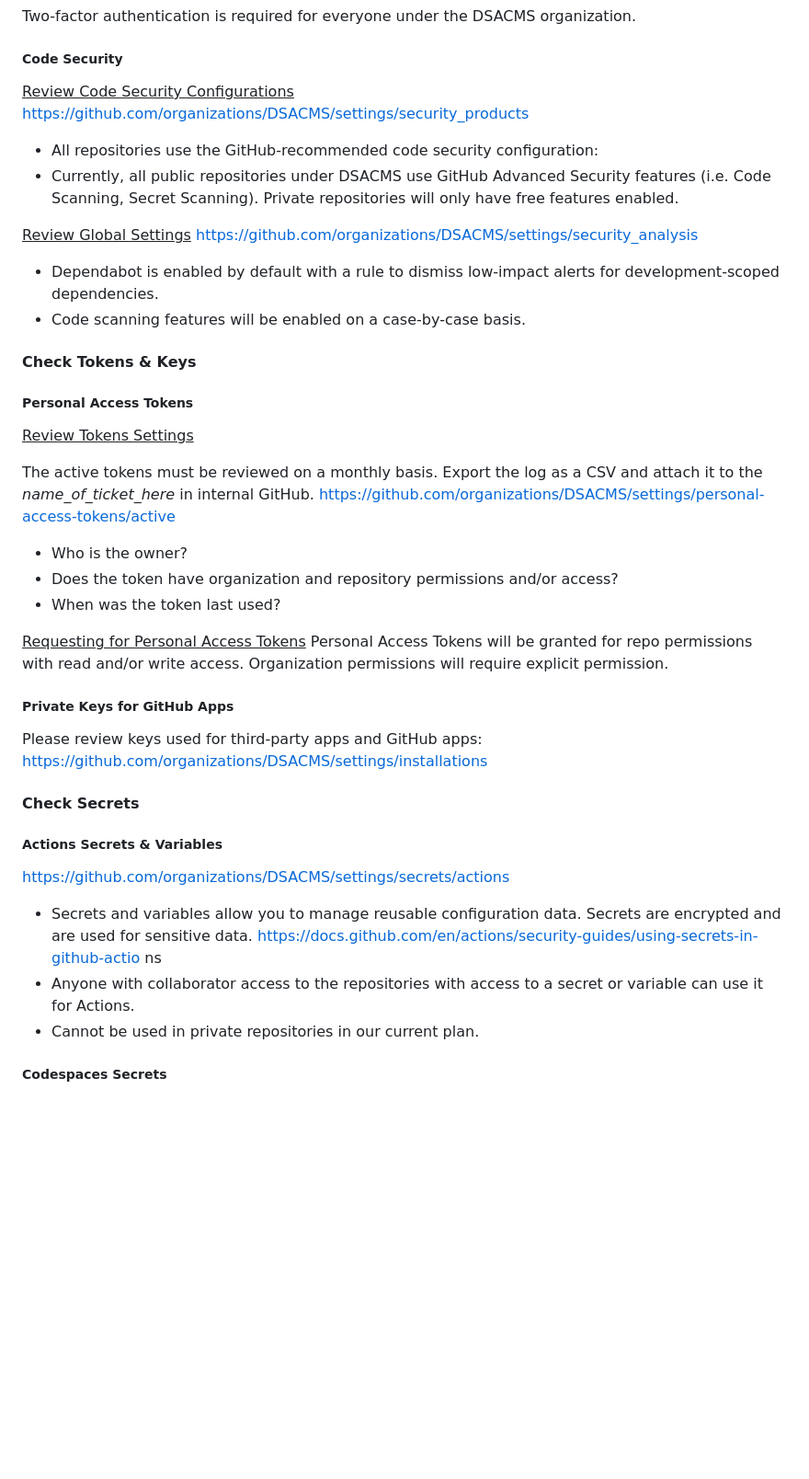
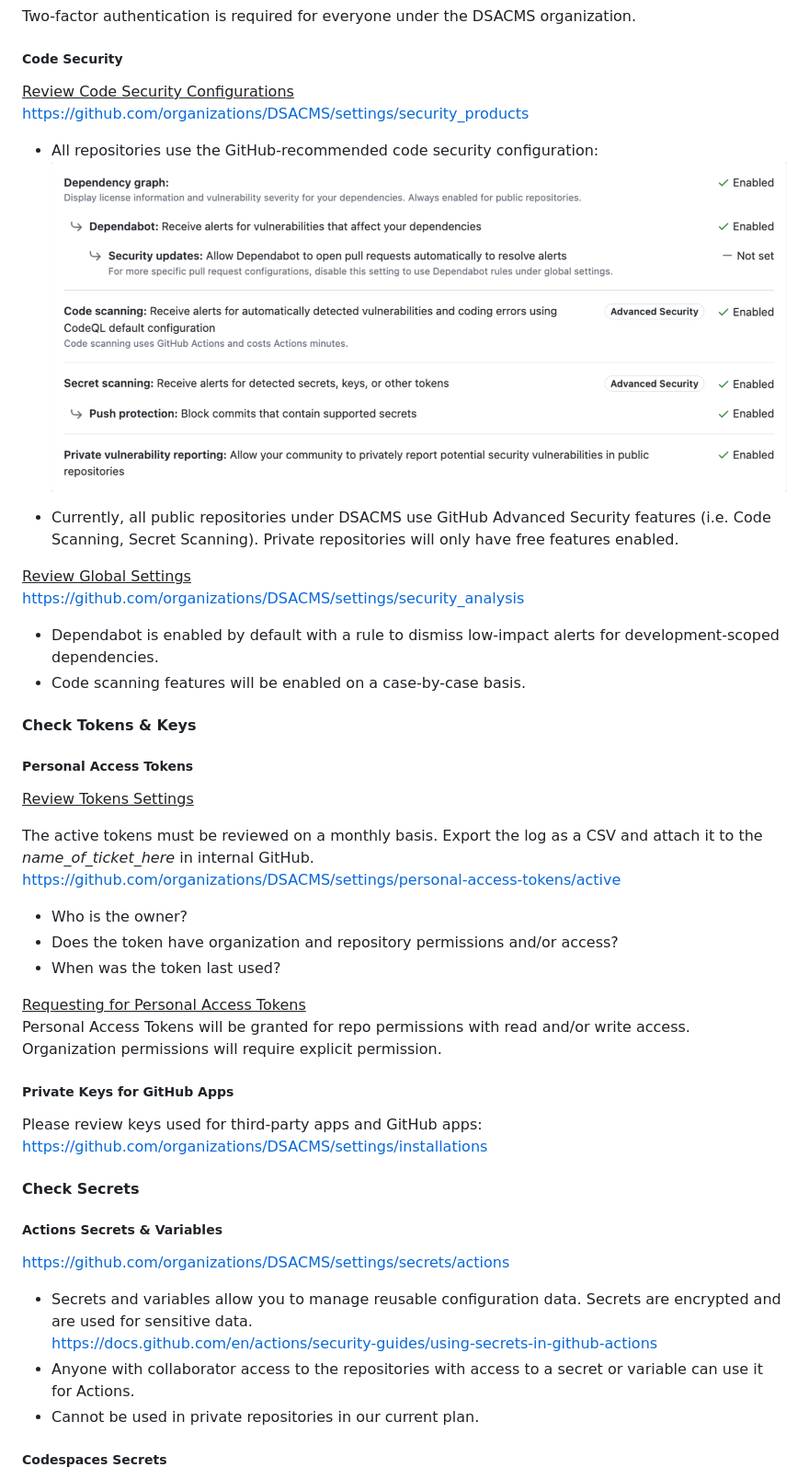
Before and after one commit to DSACMS/ospo-guide, a Markdown page: resources/GITHUB_MANAGEMENT_POLICY.md, the part around the change printed below. Shown: that part at 92% size. Drawn GitHub-style; pictures changed too: assets/githubmanagementpolicy/code_security_configurations.png (added); blank space fills up the shorter version.

```diff
--- a/resources/GITHUB_MANAGEMENT_POLICY.md
+++ b/resources/GITHUB_MANAGEMENT_POLICY.md
@@ -144,15 +144,17 @@ Two-factor authentication is required for everyone under the DSACMS organization
 
 ##### Code Security
 
-<ins>Review Code Security Configurations</ins>
+<ins>Review Code Security Configurations</ins>\
 https://github.com/organizations/DSACMS/settings/security_products
 
 - All repositories use the GitHub-recommended code security configuration:
+![Code Security Configuration](../assets/githubmanagementpolicy/code_security_configurations.png)
+
 - Currently, all public repositories under DSACMS use GitHub Advanced Security
     features (i.e. Code Scanning, Secret Scanning). Private repositories will only have
     free features enabled.
 
-<ins>Review Global Settings</ins>
+<ins>Review Global Settings</ins>\
 https://github.com/organizations/DSACMS/settings/security_analysis
 - Dependabot is enabled by default with a rule to dismiss low-impact alerts for
 development-scoped dependencies.
@@ -165,14 +167,14 @@ development-scoped dependencies.
 
 <ins>Review Tokens Settings</ins>
 
-The active tokens must be reviewed on a monthly basis. Export the log as a CSV and attach it to the *name_of_ticket_here* in internal GitHub.
+The active tokens must be reviewed on a monthly basis. Export the log as a CSV and attach it to the *name_of_ticket_here* in internal GitHub.\
 https://github.com/organizations/DSACMS/settings/personal-access-tokens/active
 
 - Who is the owner?
 - Does the token have organization and repository permissions and/or access?
 - When was the token last used?
 
-<ins>Requesting for Personal Access Tokens</ins>
+<ins>Requesting for Personal Access Tokens</ins>\
 Personal Access Tokens will be granted for repo permissions with read and/or write access. Organization permissions will require explicit permission.
 
 ##### Private Keys for GitHub Apps
@@ -185,11 +187,9 @@ Please review keys used for third-party apps and GitHub apps: https://github.com
 https://github.com/organizations/DSACMS/settings/secrets/actions
 
 - Secrets and variables allow you to manage reusable configuration data. Secrets
-    are encrypted and are used for sensitive data.
-    https://docs.github.com/en/actions/security-guides/using-secrets-in-github-actio
-    ns
-- Anyone with collaborator access to the repositories with access to a secret or
-    variable can use it for Actions.
+    are encrypted and are used for sensitive data.\
+    https://docs.github.com/en/actions/security-guides/using-secrets-in-github-actions
+- Anyone with collaborator access to the repositories with access to a secret or variable can use it for Actions.
 - Cannot be used in private repositories in our current plan.
 
 ##### Codespaces Secrets
```
Also changed, not shown: other parts of resources/GITHUB_MANAGEMENT_POLICY.md (+55 -22 lines), assets/githubmanagementpolicy/github_free_plan_features.png (added).
